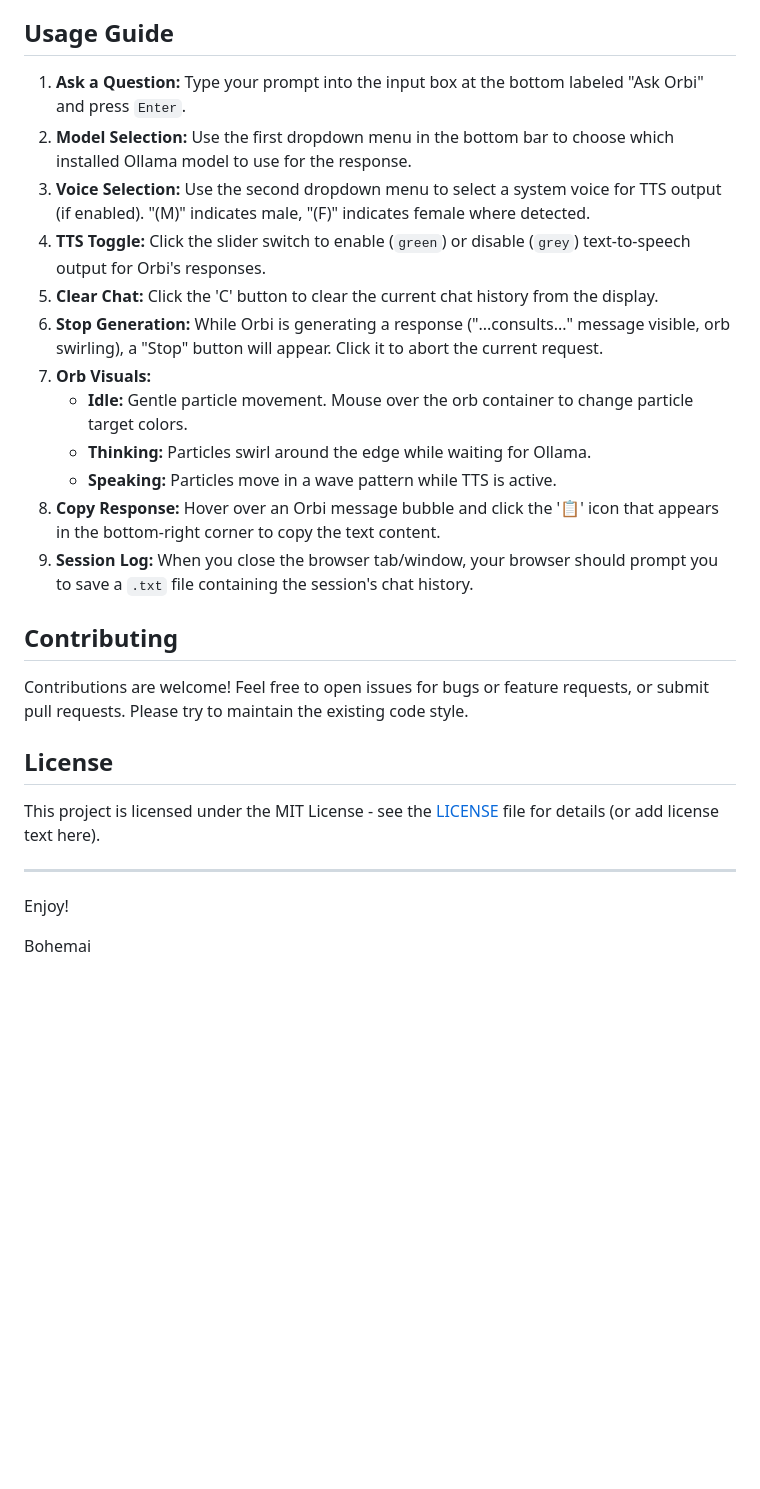
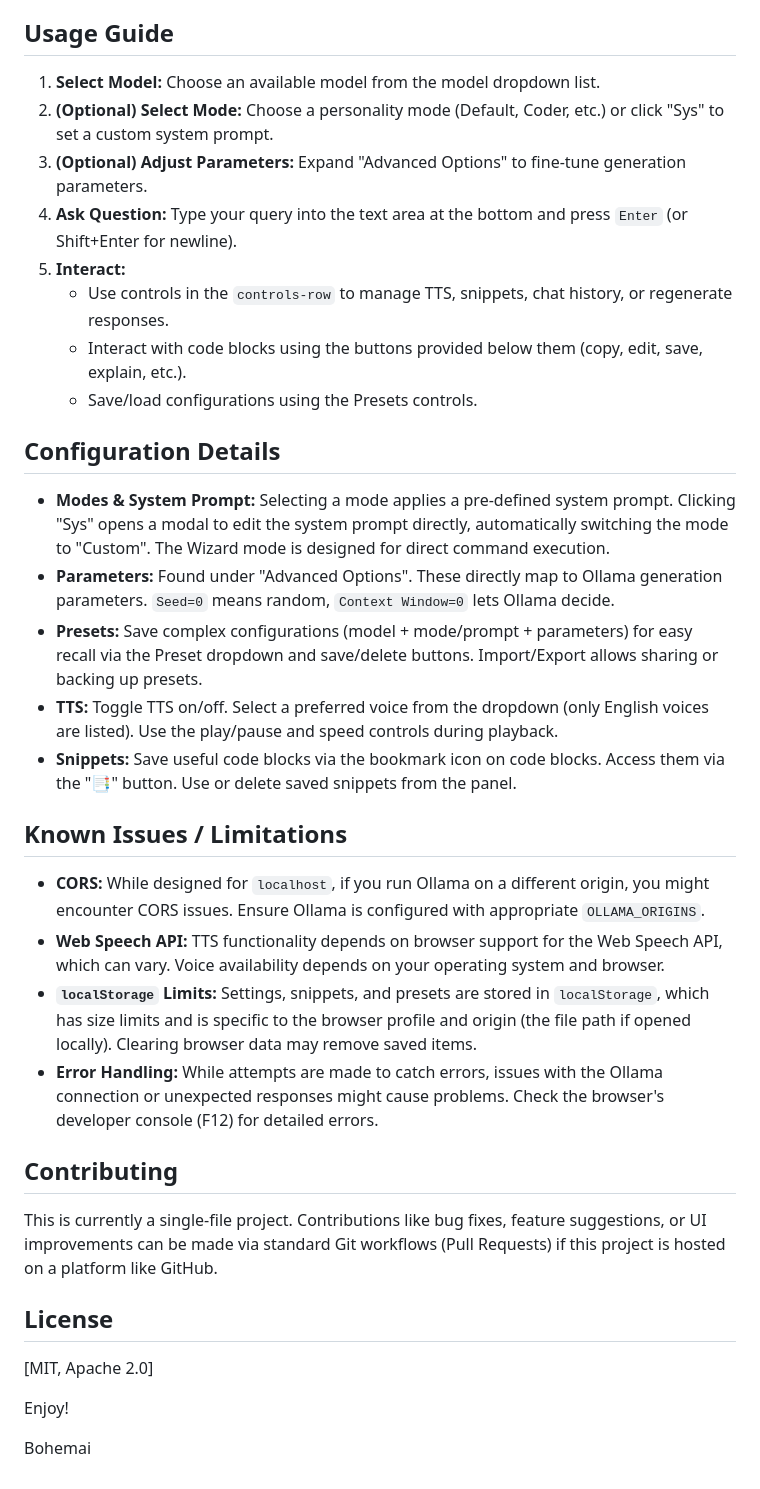
Before and after one commit to minimaxa1/Orbe, a Markdown page: README.md, the part around the change printed below. Drawn GitHub-style; blank space fills up the shorter version.

```diff
--- a/README.md
+++ b/README.md
@@ -78,28 +81,39 @@ There is no complex installation process required.
 
 ## Usage Guide
 
-1.  **Ask a Question:** Type your prompt into the input box at the bottom labeled "Ask Orbi" and press `Enter`.
-2.  **Model Selection:** Use the first dropdown menu in the bottom bar to choose which installed Ollama model to use for the response.
-3.  **Voice Selection:** Use the second dropdown menu to select a system voice for TTS output (if enabled). "(M)" indicates male, "(F)" indicates female where detected.
-4.  **TTS Toggle:** Click the slider switch to enable (`green`) or disable (`grey`) text-to-speech output for Orbi's responses.
-5.  **Clear Chat:** Click the 'C' button to clear the current chat history from the display.
-6.  **Stop Generation:** While Orbi is generating a response ("...consults..." message visible, orb swirling), a "Stop" button will appear. Click it to abort the current request.
-7.  **Orb Visuals:**
-    *   **Idle:** Gentle particle movement. Mouse over the orb container to change particle target colors.
-    *   **Thinking:** Particles swirl around the edge while waiting for Ollama.
-    *   **Speaking:** Particles move in a wave pattern while TTS is active.
-8.  **Copy Response:** Hover over an Orbi message bubble and click the '📋' icon that appears in the bottom-right corner to copy the text content.
-9.  **Session Log:** When you close the browser tab/window, your browser should prompt you to save a `.txt` file containing the session's chat history.
+1.  **Select Model:** Choose an available model from the model dropdown list.
+2.  **(Optional) Select Mode:** Choose a personality mode (Default, Coder, etc.) or click "Sys" to set a custom system prompt.
+3.  **(Optional) Adjust Parameters:** Expand "Advanced Options" to fine-tune generation parameters.
+4.  **Ask Question:** Type your query into the text area at the bottom and press `Enter` (or Shift+Enter for newline).
+5.  **Interact:**
+    *   Use controls in the `controls-row` to manage TTS, snippets, chat history, or regenerate responses.
+    *   Interact with code blocks using the buttons provided below them (copy, edit, save, explain, etc.).
+    *   Save/load configurations using the Presets controls.
+
+## Configuration Details
+
+*   **Modes & System Prompt:** Selecting a mode applies a pre-defined system prompt. Clicking "Sys" opens a modal to edit the system prompt directly, automatically switching the mode to "Custom". The Wizard mode is designed for direct command execution.
+*   **Parameters:** Found under "Advanced Options". These directly map to Ollama generation parameters. `Seed=0` means random, `Context Window=0` lets Ollama decide.
+*   **Presets:** Save complex configurations (model + mode/prompt + parameters) for easy recall via the Preset dropdown and save/delete buttons. Import/Export allows sharing or backing up presets.
+*   **TTS:** Toggle TTS on/off. Select a preferred voice from the dropdown (only English voices are listed). Use the play/pause and speed controls during playback.
+*   **Snippets:** Save useful code blocks via the bookmark icon on code blocks. Access them via the "📑" button. Use or delete saved snippets from the panel.
+
+## Known Issues / Limitations
+
+*   **CORS:** While designed for `localhost`, if you run Ollama on a different origin, you might encounter CORS issues. Ensure Ollama is configured with appropriate `OLLAMA_ORIGINS`.
+*   **Web Speech API:** TTS functionality depends on browser support for the Web Speech API, which can vary. Voice availability depends on your operating system and browser.
+*   **`localStorage` Limits:** Settings, snippets, and presets are stored in `localStorage`, which has size limits and is specific to the browser profile and origin (the file path if opened locally). Clearing browser data may remove saved items.
+*   **Error Handling:** While attempts are made to catch errors, issues with the Ollama connection or unexpected responses might cause problems. Check the browser's developer console (F12) for detailed errors.
 
 ## Contributing
 
-Contributions are welcome! Feel free to open issues for bugs or feature requests, or submit pull requests. Please try to maintain the existing code style.
+This is currently a single-file project. Contributions like bug fixes, feature suggestions, or UI improvements can be made via standard Git workflows (Pull Requests) if this project is hosted on a platform like GitHub.
 
 ## License
 
-This project is licensed under the MIT License - see the [LICENSE](LICENSE) file for details (or add license text here).
+[MIT, Apache 2.0]
 
----
+
 Enjoy!
 
 Bohemai
```
Also changed, not shown: other parts of README.md (+68 -65 lines).
